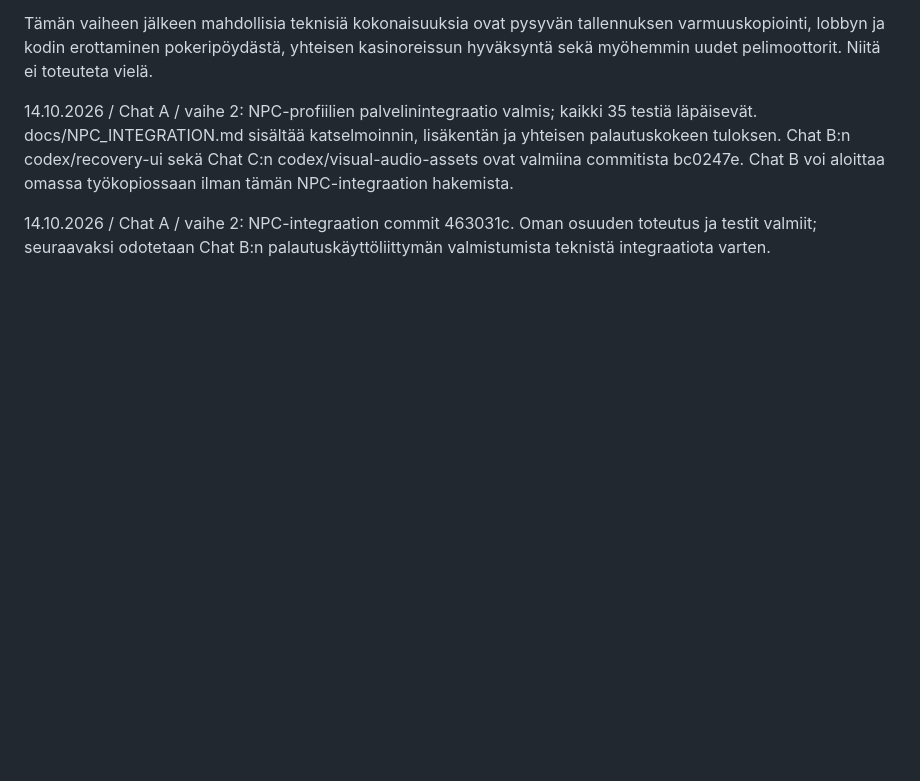
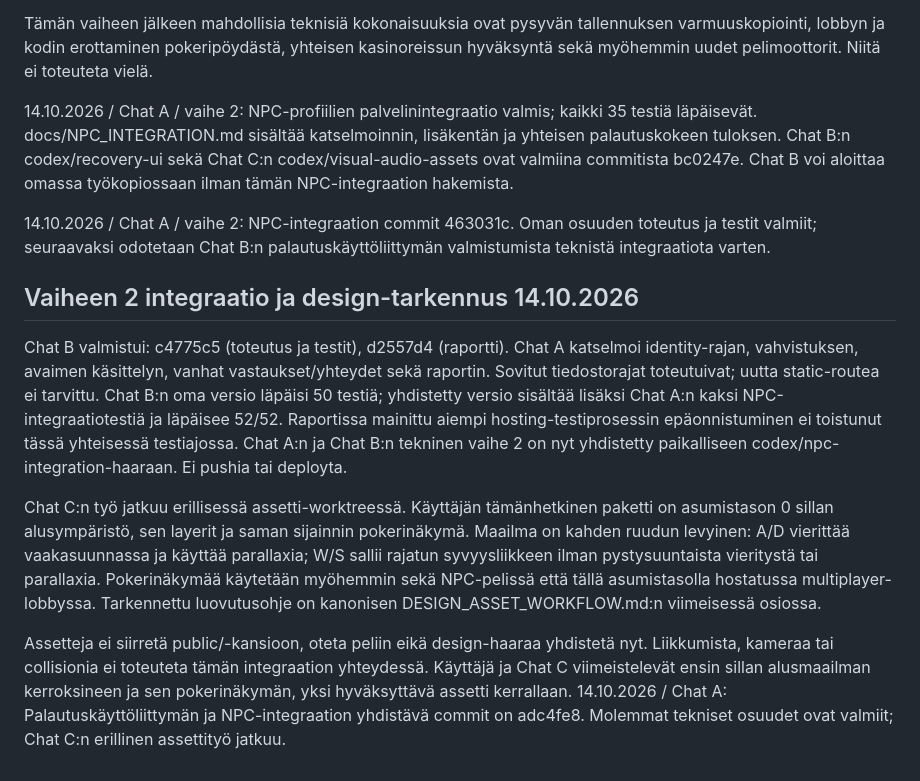
Before and after one commit to jarrrtsa/casino, a Markdown page: TECHNICAL_WORKPLAN.md, the part around the change. Rendered like a GitHub page; blank space fills up the shorter version.

```diff
--- a/TECHNICAL_WORKPLAN.md
+++ b/TECHNICAL_WORKPLAN.md
@@ -117,3 +117,12 @@ Tämän vaiheen jälkeen mahdollisia teknisiä kokonaisuuksia ovat pysyvän tall
 
 
 14.10.2026 / Chat A / vaihe 2: NPC-integraation commit 463031c. Oman osuuden toteutus ja testit valmiit; seuraavaksi odotetaan Chat B:n palautuskäyttöliittymän valmistumista teknistä integraatiota varten.
+
+## Vaiheen 2 integraatio ja design-tarkennus 14.10.2026
+
+Chat B valmistui: c4775c5 (toteutus ja testit), d2557d4 (raportti). Chat A katselmoi identity-rajan, vahvistuksen, avaimen käsittelyn, vanhat vastaukset/yhteydet sekä raportin. Sovitut tiedostorajat toteutuivat; uutta static-routea ei tarvittu. Chat B:n oma versio läpäisi 50 testiä; yhdistetty versio sisältää lisäksi Chat A:n kaksi NPC-integraatiotestiä ja läpäisee 52/52. Raportissa mainittu aiempi hosting-testiprosessin epäonnistuminen ei toistunut tässä yhteisessä testiajossa. Chat A:n ja Chat B:n tekninen vaihe 2 on nyt yhdistetty paikalliseen codex/npc-integration-haaraan. Ei pushia tai deployta.
+
+Chat C:n työ jatkuu erillisessä assetti-worktreessä. Käyttäjän tämänhetkinen paketti on asumistason 0 sillan alusympäristö, sen layerit ja saman sijainnin pokerinäkymä. Maailma on kahden ruudun levyinen: A/D vierittää vaakasuunnassa ja käyttää parallaxia; W/S sallii rajatun syvyysliikkeen ilman pystysuuntaista vieritystä tai parallaxia. Pokerinäkymää käytetään myöhemmin sekä NPC-pelissä että tällä asumistasolla hostatussa multiplayer-lobbyssa. Tarkennettu luovutusohje on kanonisen DESIGN_ASSET_WORKFLOW.md:n viimeisessä osiossa.
+
+Assetteja ei siirretä public/-kansioon, oteta peliin eikä design-haaraa yhdistetä nyt. Liikkumista, kameraa tai collisionia ei toteuteta tämän integraation yhteydessä. Käyttäjä ja Chat C viimeistelevät ensin sillan alusmaailman kerroksineen ja sen pokerinäkymän, yksi hyväksyttävä assetti kerrallaan.
+14.10.2026 / Chat A: Palautuskäyttöliittymän ja NPC-integraation yhdistävä commit on adc4fe8. Molemmat tekniset osuudet ovat valmiit; Chat C:n erillinen assettityö jatkuu.
```
Also changed, not shown: DESIGN_ASSET_WORKFLOW.md (+25 -0 lines), docs/RECOVERY_UI.md (+4 -0 lines).
